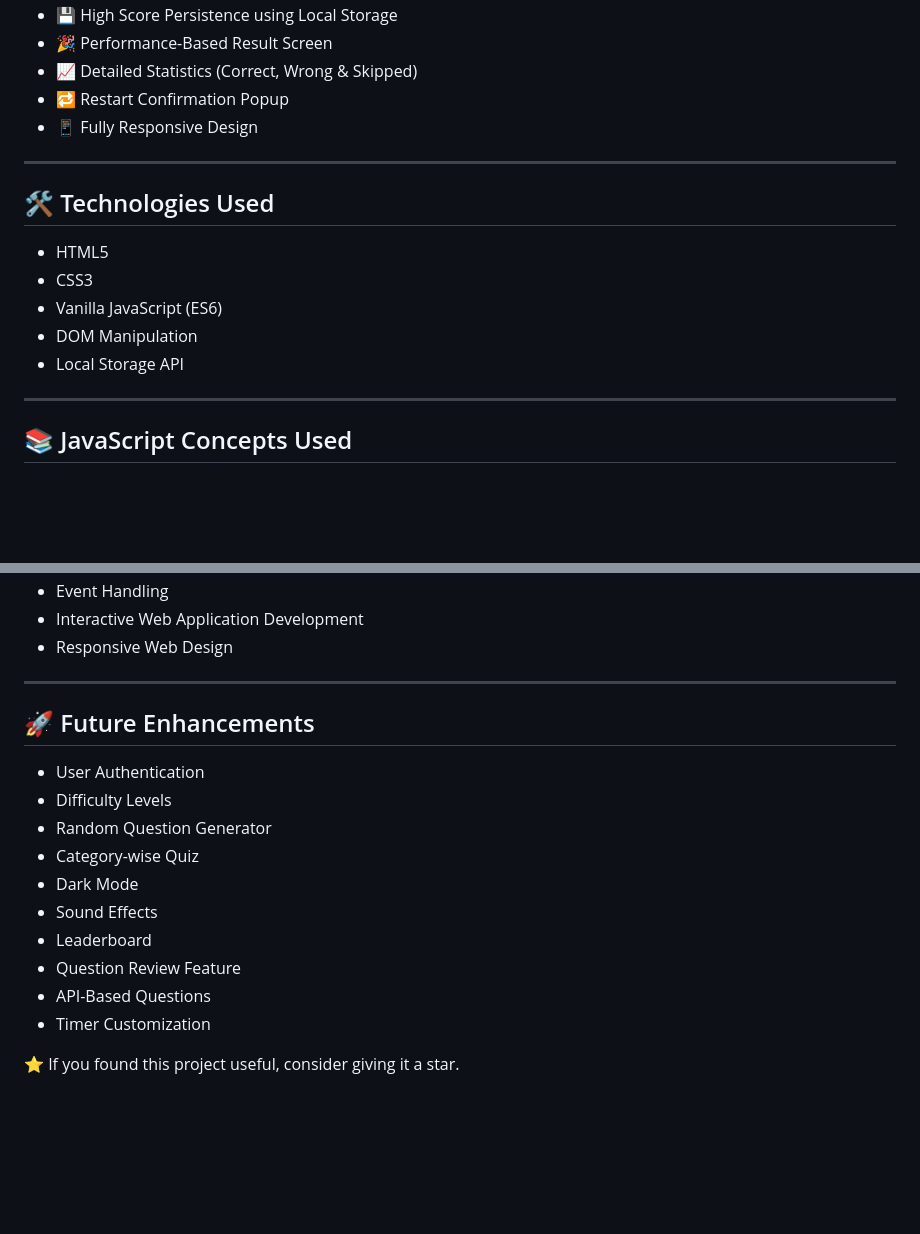
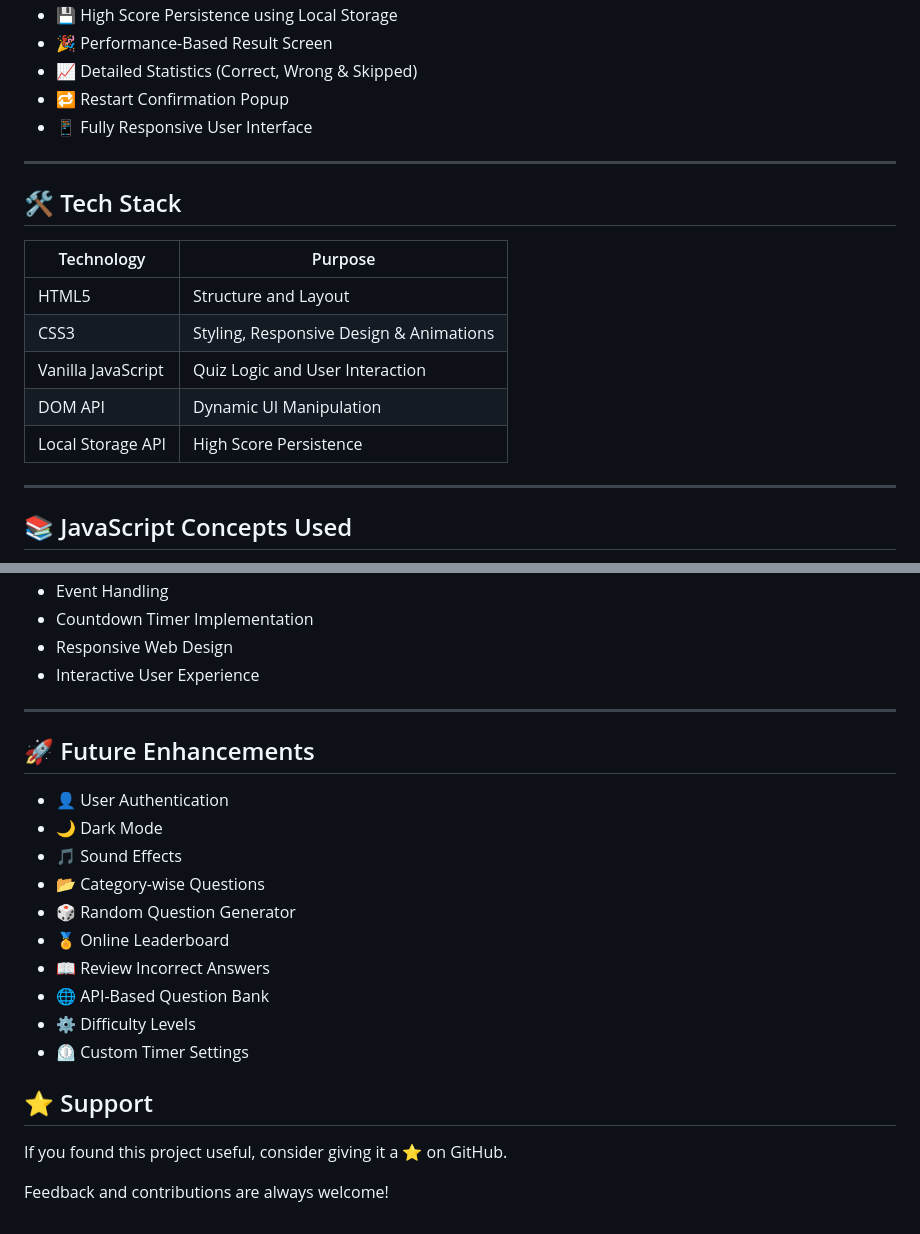
Before and after one commit to aman13-oss/Quiz_App, a Markdown page: readme.md, 2 parts joined by grey strips. Drawn GitHub-style; blank space fills up the shorter version.

```diff
--- a/readme.md
+++ b/readme.md
@@ -44,17 +71,19 @@ This project provides a fully client-side quiz application where users can answe
 - 🎉 Performance-Based Result Screen
 - 📈 Detailed Statistics (Correct, Wrong & Skipped)
 - 🔁 Restart Confirmation Popup
-- 📱 Fully Responsive Design
+- 📱 Fully Responsive User Interface
 
 ---
 
-## 🛠️ Technologies Used
+## 🛠️ Tech Stack
 
-- HTML5
-- CSS3
-- Vanilla JavaScript (ES6)
-- DOM Manipulation
-- Local Storage API
+| Technology | Purpose |
+|------------|---------|
+| HTML5 | Structure and Layout |
+| CSS3 | Styling, Responsive Design & Animations |
+| Vanilla JavaScript | Quiz Logic and User Interaction |
+| DOM API | Dynamic UI Manipulation |
+| Local Storage API | High Score Persistence |
 
 ---
 
@@ -147,20 +188,25 @@ This project helped in understanding:
 - Event Handling
-- Interactive Web Application Development
+- Countdown Timer Implementation
 - Responsive Web Design
+- Interactive User Experience
 
 ---
 
 ## 🚀 Future Enhancements
 
-- User Authentication
-- Difficulty Levels
-- Random Question Generator
-- Category-wise Quiz
-- Dark Mode
-- Sound Effects
-- Leaderboard
-- Question Review Feature
-- API-Based Questions
-- Timer Customization
+- 👤 User Authentication
+- 🌙 Dark Mode
+- 🎵 Sound Effects
+- 📂 Category-wise Questions
+- 🎲 Random Question Generator
+- 🏅 Online Leaderboard
+- 📖 Review Incorrect Answers
+- 🌐 API-Based Question Bank
+- ⚙️ Difficulty Levels
+- ⏲️ Custom Timer Settings
 
-⭐ If you found this project useful, consider giving it a star.
+## ⭐ Support
+
+If you found this project useful, consider giving it a ⭐ on GitHub.
+
+Feedback and contributions are always welcome!
```
Also changed, not shown: other parts of readme.md (+67 -28 lines).
